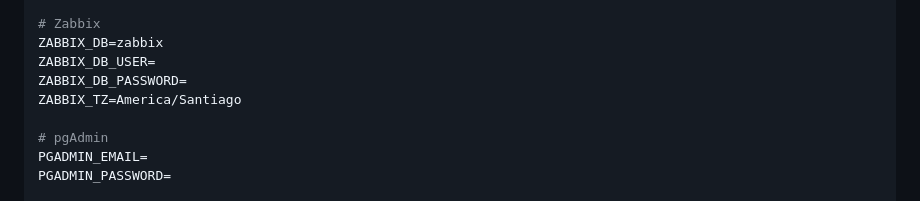
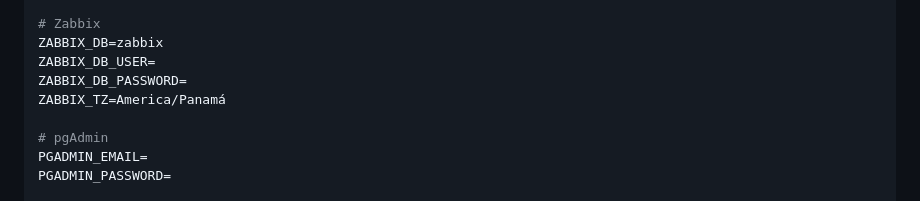
Before and after one commit to IvoTalents-Official/Chativot, a Markdown page: README.md, the part around the change. GitHub-like rendering.

Commit message:
Update README.md
Se cambia zona horaria en dev y en readme zabbix monitoreo

```diff
--- a/README.md
+++ b/README.md
@@ -115,7 +115,7 @@ N8N_ENCRYPTION_KEY=
 ZABBIX_DB=zabbix
 ZABBIX_DB_USER=
 ZABBIX_DB_PASSWORD=
-ZABBIX_TZ=America/Santiago
+ZABBIX_TZ=America/Panamá
 
 # pgAdmin
 PGADMIN_EMAIL=
```
